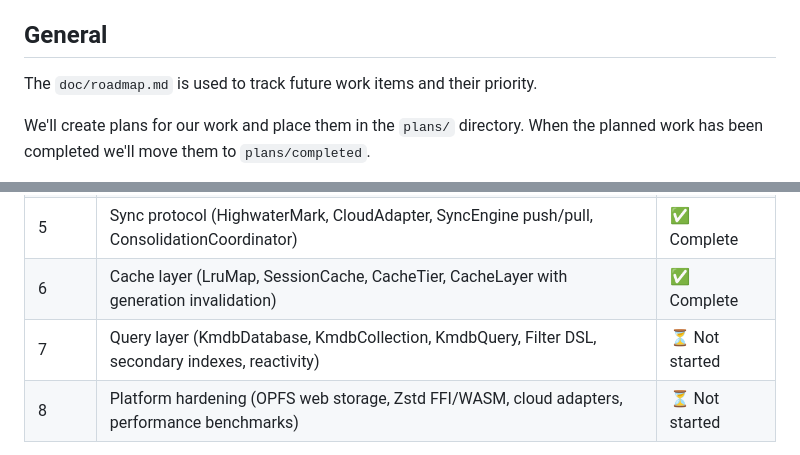
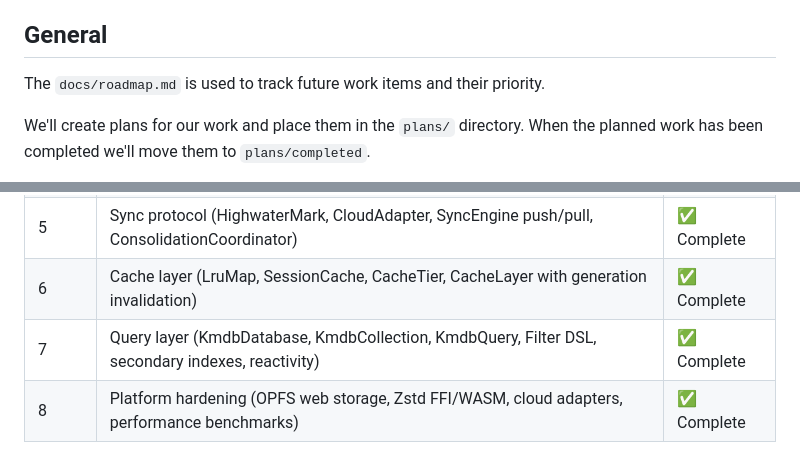
Before and after one commit to bettongia/kmdb, a Markdown page: CLAUDE.md, 2 parts joined by grey strips. GitHub-like rendering.

Commit message:
Claude update

```diff
--- a/CLAUDE.md
+++ b/CLAUDE.md
@@ -5,7 +5,7 @@ code in this repository.
 
 ## General
 
-The `doc/roadmap.md` is used to track future work items and their priority.
+The `docs/roadmap.md` is used to track future work items and their priority.
 
 We'll create plans for our work and place them in the `plans/` directory. When
 the planned work has been completed we'll move them to `plans/completed`.
@@ -60,6 +60,6 @@ make docs
 | 4     | Value encoding integration & `$meta` (MetaStore, DeviceId, generation counters)                  | ✅ Complete    |
 | 5     | Sync protocol (HighwaterMark, CloudAdapter, SyncEngine push/pull, ConsolidationCoordinator)      | ✅ Complete    |
 | 6     | Cache layer (LruMap, SessionCache, CacheTier, CacheLayer with generation invalidation)           | ✅ Complete    |
-| 7     | Query layer (KmdbDatabase, KmdbCollection, KmdbQuery, Filter DSL, secondary indexes, reactivity) | ⏳ Not started |
-| 8     | Platform hardening (OPFS web storage, Zstd FFI/WASM, cloud adapters, performance benchmarks)     | ⏳ Not started |
+| 7     | Query layer (KmdbDatabase, KmdbCollection, KmdbQuery, Filter DSL, secondary indexes, reactivity) | ✅ Complete    |
+| 8     | Platform hardening (OPFS web storage, Zstd FFI/WASM, cloud adapters, performance benchmarks)     | ✅ Complete    |
 
```
Also changed, not shown: other parts of CLAUDE.md (+1 -1 lines).
